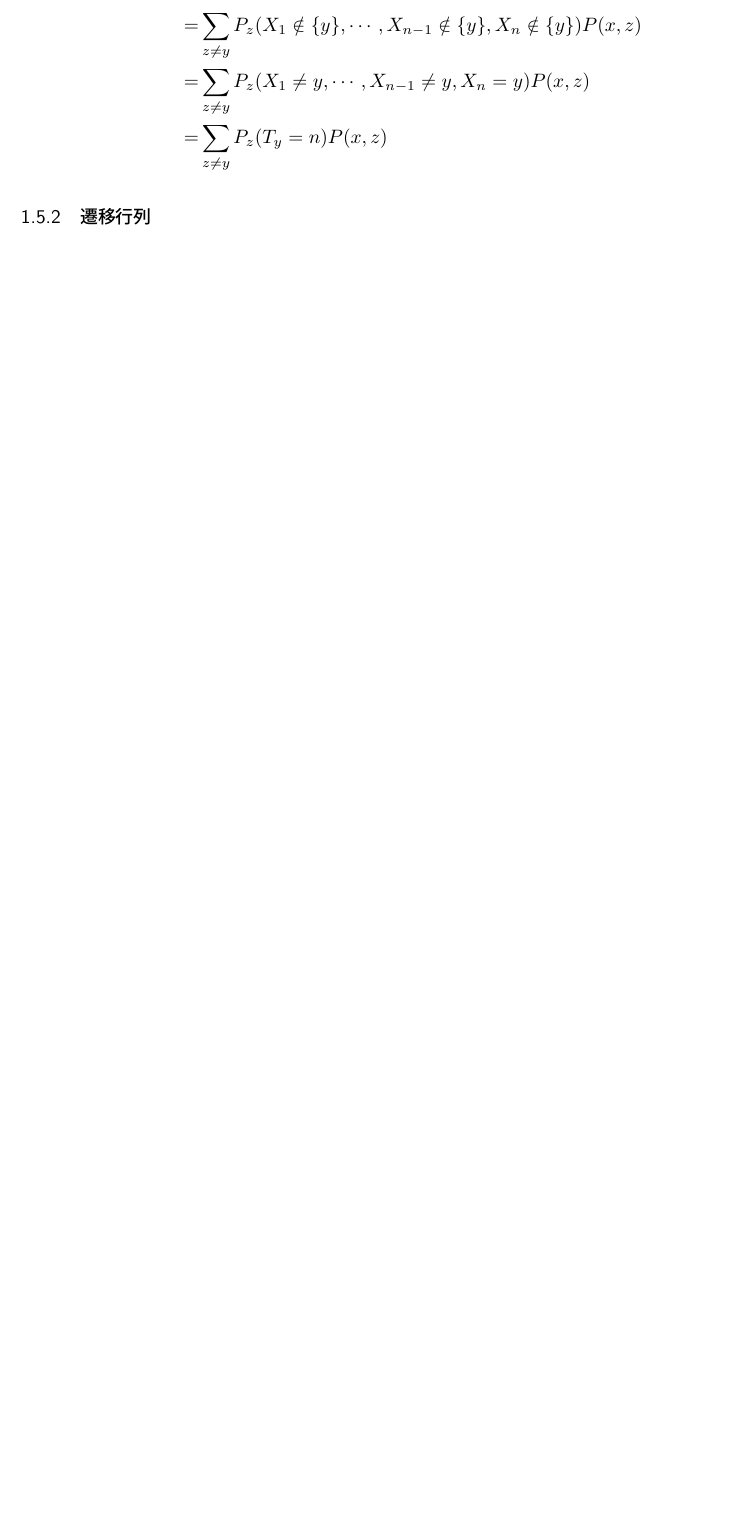
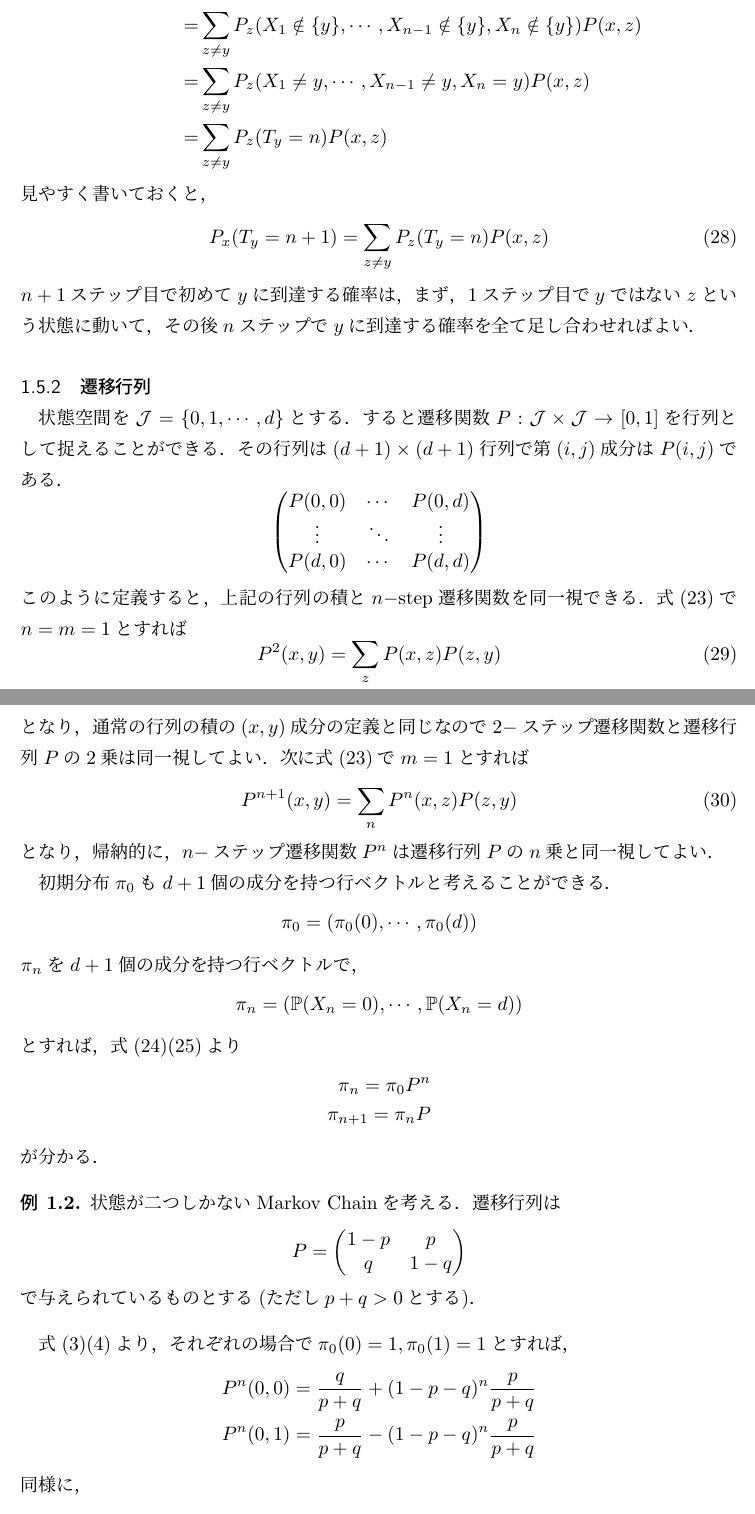
Before and after one commit to kawawan/MarkovChain, a LaTeX document (Markov Chain.tex): part of page 11 of 11 before the commit and two parts of pages 11 and 12 of 13 after it, the two joined at a grey line, cut so that both start at the same text, the shorter picture padded with empty space. Compiled offline with pLaTeX and dvipdfmx.

Commit message:
遷移行列書いた

```diff
--- a/Markov Chain.tex
+++ b/Markov Chain.tex
@@ -420,8 +422,90 @@ P_x(T_y = n+1) =& \mathbb{P}(X_0 = x ,X_1 \neq y, \cdots, X_n \neq y, X_{n+1} =
 =& \sum_{z \neq y}P_z(X_1\neq y , \cdots , X_{n-1} \neq y, X_n = y) P(x,z) \\
 =& \sum_{z \neq y}P_z(T_y = n) P(x,z)
 \end{align*}
+見やすく書いておくと，
+\begin{equation}
+P_x(T_y = n+1) = \sum_{z \neq y}P_z(T_y = n) P(x,z)
+\end{equation}
+$n+1$ステップ目で初めて$y$に到達する確率は，まず，$1$ステップ目で$y$ではない$z$という状態に動いて，その後$n$ステップで$y$に到達する確率を全て足し合わせればよい．
 
 \subsubsection{遷移行列}
+状態空間を$\mathcal{J} = \{0,1, \cdots , d\}$とする．すると遷移関数$P : \mathcal{J} \times \mathcal{J} \rightarrow [0,1]$を行列として捉えることができる．その行列は$(d+1) \times (d+1)$行列で第$(i,j)$成分は$P(i,j)$である．
+\[
+\begin{pmatrix}
+P(0,0) & \cdots & P(0,d) \\
+\vdots & \ddots & \vdots \\
+P(d,0) & \cdots & P(d,d)
+\end{pmatrix}
+\]
+このように定義すると，上記の行列の積と$n-$step遷移関数を同一視できる．式(\ref{23})で$n=m=1$とすれば
+\begin{equation}
+	P^{2}(x,y) = \sum_z P(x,z)P(z,y)
+\end{equation}
+となり，通常の行列の積の$(x,y)$成分の定義と同じなので$2-$ステップ遷移関数と遷移行列$P$の2乗は同一視してよい．次に式(\ref{23})で$m=1$とすれば
+\begin{equation}
+	P^{n+1}(x,y) = \sum_n P^n(x,z)P(z,y)
+\end{equation}
+となり，帰納的に，$n-$ステップ遷移関数$P^n$は遷移行列$P$の$n$乗と同一視してよい．
+
+初期分布$\pi_0$も$d+1$個の成分を持つ行ベクトルと考えることができる．
+\[
+\pi_0 = (\pi_0(0), \cdots , \pi_0(d))
+\]
+$\pi_n$を$d+1$個の成分を持つ行ベクトルで，
+\[
+\pi_n = (\mathbb{P}(X_n =0), \cdots , \mathbb{P}(X_n = d))
+\]
+とすれば，式(\ref{24})(\ref{25})より
+\begin{align*}
+\pi_n = \pi_0 P^n \\
+\pi_{n+1} = \pi_n P
+\end{align*}
+が分かる．
+
+\begin{ex}
+状態が二つしかないMarkov Chainを考える．遷移行列は
+\[P=
+\begin{pmatrix}
+1-p & p \\
+q & 1-q
+\end{pmatrix}
+\]
+で与えられているものとする(ただし$p+q > 0$とする)．
+\end{ex}
+式(\ref{3})(\ref{4})より，それぞれの場合で$\pi_0(0) = 1 ,\pi_0(1) = 1$とすれば，
+\begin{align*}
+P^n(0,0) = \frac{q}{p+q} + (1-p-q)^n \frac{p}{p+q} \\
+P^n(0,1) = \frac{p}{p+q} - (1-p-q)^n \frac{p}{p+q} \\
+\intertext{同様に，}
+P^n(1,0) = \frac{q}{p+q} + (1-p-q)^n \frac{q}{p+q} \\
+P^n(1,1) = \frac{p}{p+q} - (1-p-q)^n \frac{q}{p+q}
+\end{align*}
+これで各成分が出そろったので，遷移行列の$n$乗は
+\[
+P^n = \frac{1}{p+q} \begin{pmatrix}
+q & p \\
+q & p
+\end{pmatrix}
++ \frac{(1-p-q)^n}{p+q} \begin{pmatrix}
+p & -p \\
+-q & q
+\end{pmatrix}
+\]
+と計算できる．
+
+\subsection{Transient state と Recurrent state}
+
+
+
+
+
+
+
+
+
+
+
+
 
 
 
```
Also changed, not shown: Markov Chain.pdf, Markov Chain.tex (6 more changed lines), 2 other files.
